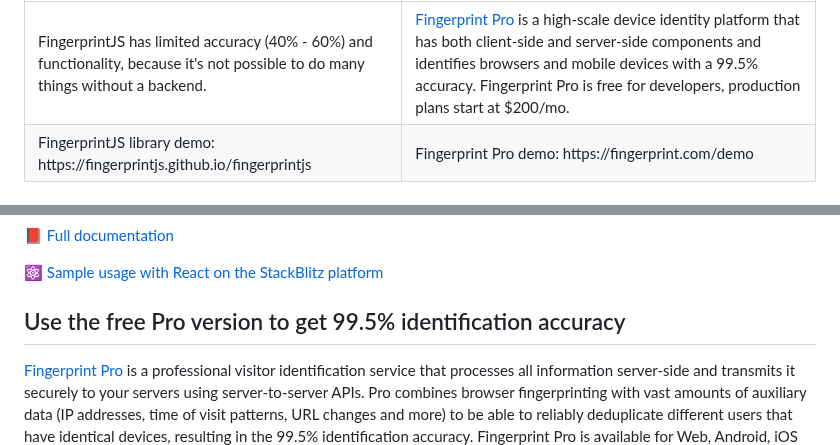
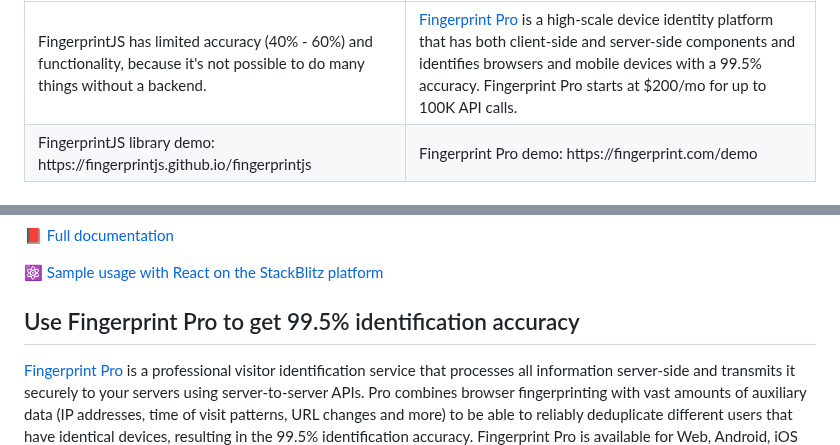
Before and after one commit to fingerprintjs/fingerprintjs, a Markdown page: readme.md, 2 parts joined by grey strips. GitHub-like rendering.

Commit message:
docs: update pricing info

```diff
--- a/readme.md
+++ b/readme.md
@@ -43,7 +43,7 @@ FingerprintJS is 100% open-source, but its accuracy is limited because it's only
       <td>FingerprintJS has limited accuracy (40% - 60%) and functionality, because it's not possible to do many things without a backend.</td>
       <td>
         <a href="https://fingerprint.com/github">Fingerprint Pro</a> is a high-scale device identity platform that has both client-side and server-side components and identifies browsers and mobile devices with a 99.5% accuracy.
-        Fingerprint Pro is free for developers, production plans start at $200/mo.
+        Fingerprint Pro starts at $200/mo for up to 100K API calls.
       </td>
     </tr>
      <tr>
@@ -79,7 +79,7 @@ FingerprintJS is 100% open-source, but its accuracy is limited because it's only
 
 ⚛️ [Sample usage with React on the StackBlitz platform](https://stackblitz.com/edit/fingerprintjs-react-demo)
 
-## Use the free Pro version to get 99.5% identification accuracy
+## Use Fingerprint Pro to get 99.5% identification accuracy
 
 [Fingerprint Pro](https://fingerprint.com/github/) is a professional visitor identification service that processes all information server-side and transmits it securely to your servers using server-to-server APIs.
 Pro combines browser fingerprinting with vast amounts of auxiliary data (IP addresses, time of visit patterns, URL changes and more) to be able to reliably deduplicate different users that have identical devices, resulting in the 99.5% identification accuracy. Fingerprint Pro is available for Web, Android, iOS and other platforms.
```
